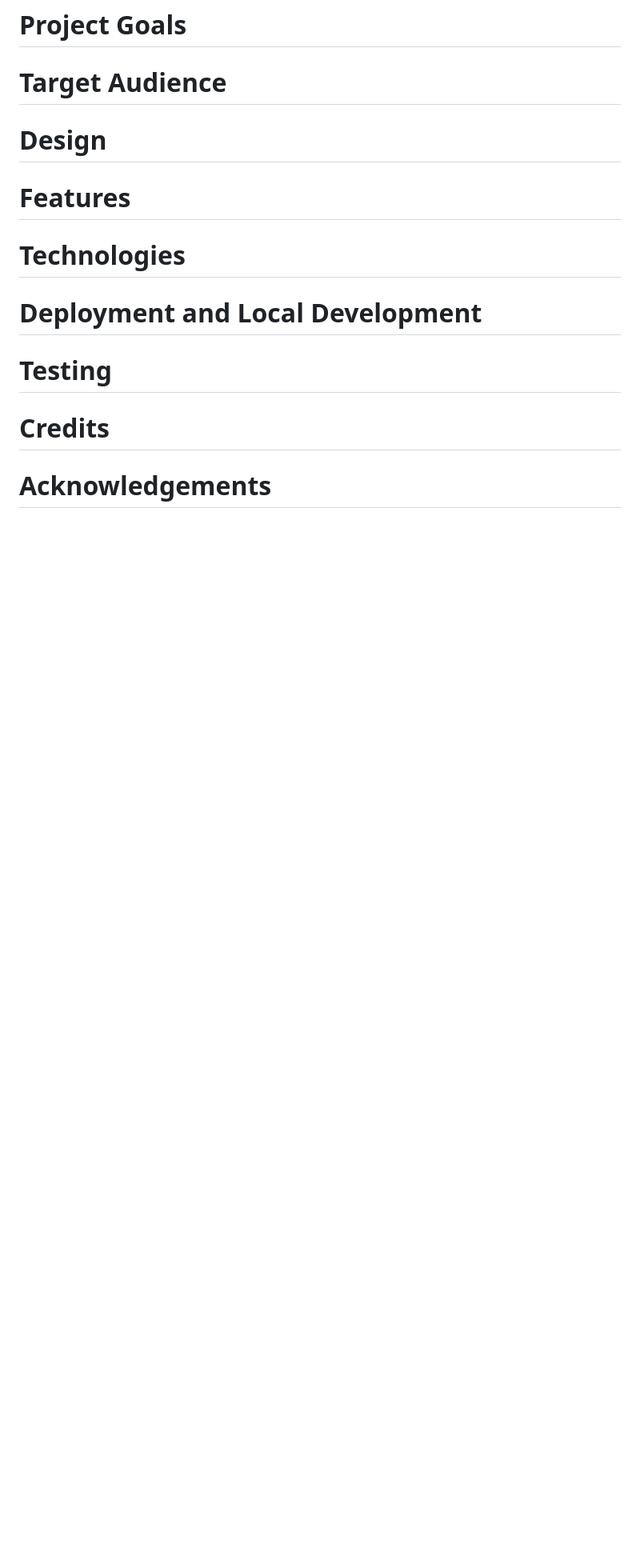
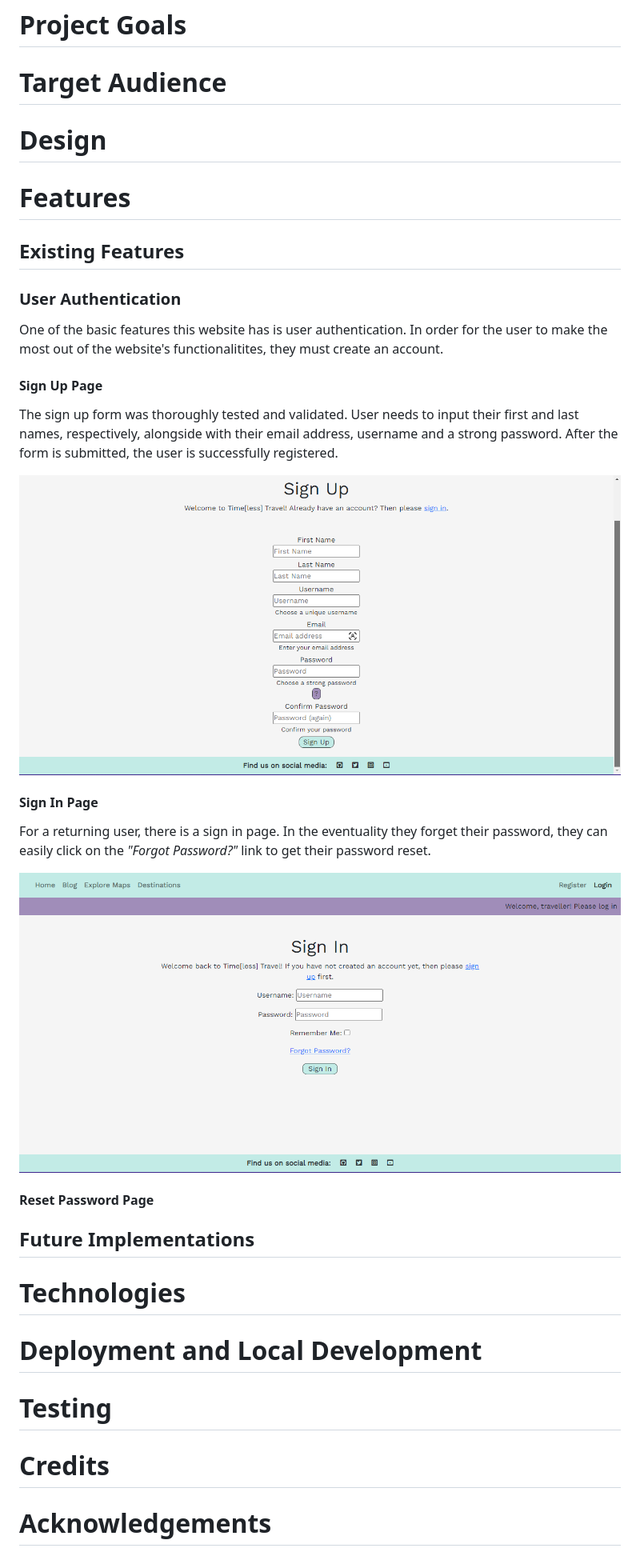
Before and after one commit to petra66orii/timeless-travel, a Markdown page: README.md, the part around the change printed below. Shown: that part at 80% size. Rendered like a GitHub page; pictures changed too: static/images/README/sign-in-page.png (added), static/images/README/sign-up-page.png (added); blank space fills up the shorter version.

Commit message:
Update README by adding sign in/up pages features, #2, #3

```diff
--- a/README.md
+++ b/README.md
@@ -18,6 +24,29 @@ Time[less] Travel is a travel blog/website designed to help travelers achieve th
 # Target Audience
 # Design
 # Features
+
+## Existing Features
+
+### User Authentication
+
+One of the basic features this website has is user authentication. In order for the user to make the most out of the website's functionalitites, they must create an account.
+
+#### Sign Up Page
+
+The sign up form was thoroughly tested and validated. User needs to input their first and last names, respectively, alongside with their email address, username and a strong password. After the form is submitted, the user is successfully registered.
+
+![Sign up page](static/images/README/sign-up-page.png)
+
+#### Sign In Page
+
+For a returning user, there is a sign in page. In the eventuality they forget their password, they can easily click on the *"Forgot Password?"* link to get their password reset.
+
+![Sign in page](static/images/README/sign-in-page.png)
+
+#### Reset Password Page
+
+## Future Implementations
+
 # Technologies
 # Deployment and Local Development
 # Testing
```
Also changed, not shown: other parts of README.md (+6 -0 lines).
